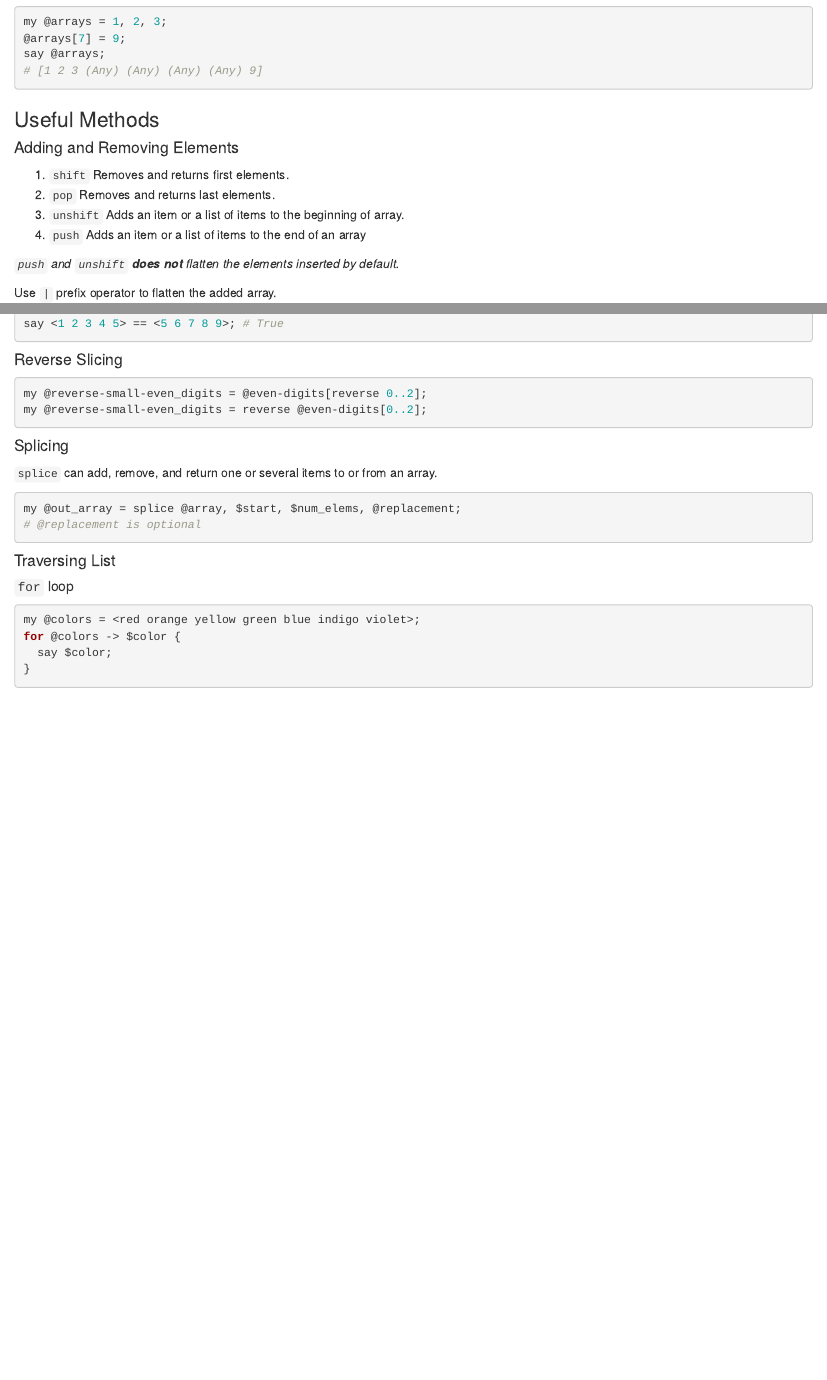
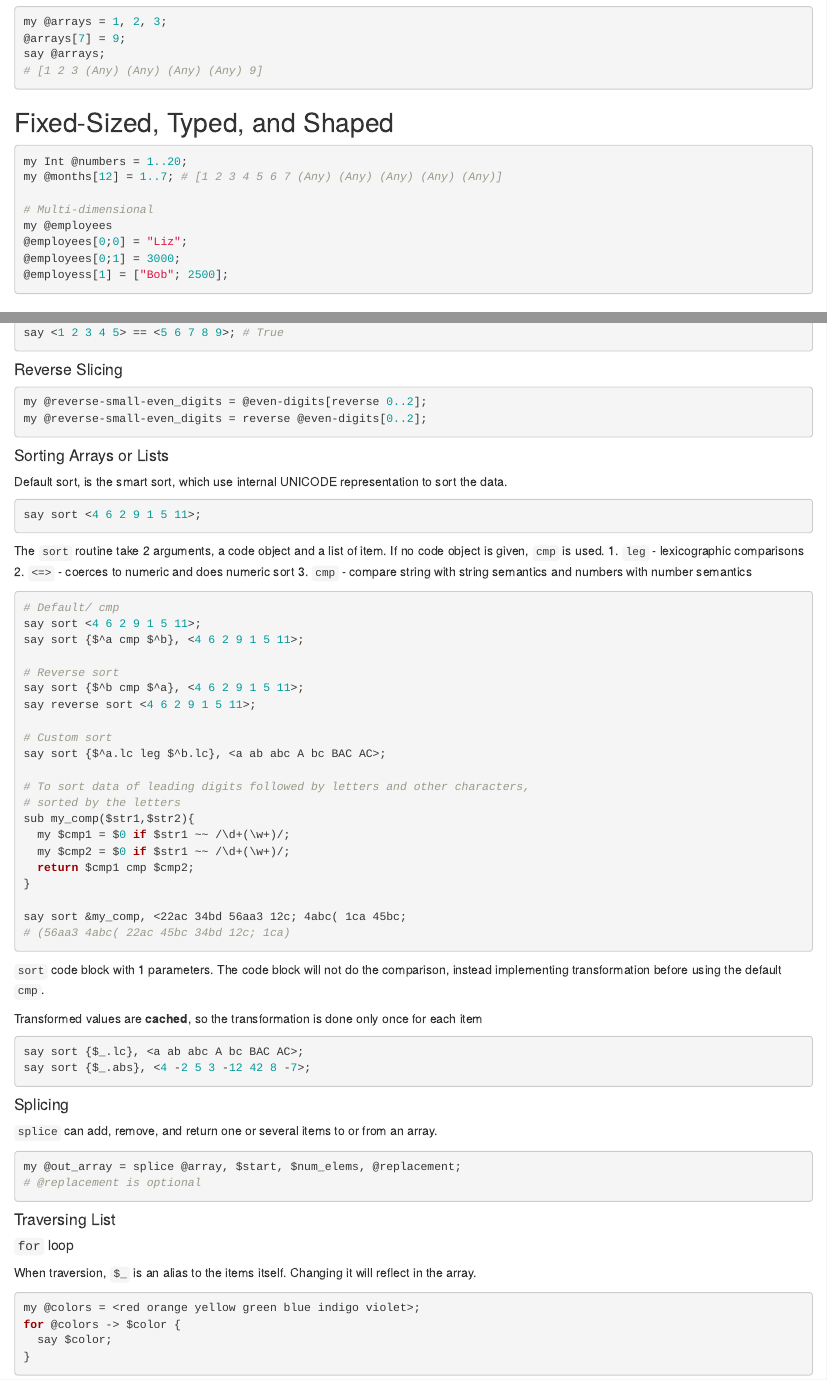
Before and after one commit to ooijunyu/RakuNotes, an R Markdown document (RakuNotes.Rmd): the page in a window 1100 px wide, from 1070 px down, and a second part further down, joined at a grey line. Rendered offline with R 4.5, knitr and Pandoc, with nearby package versions.

Commit message:
Finish Chapter 9

````diff
--- a/RakuNotes.Rmd
+++ b/RakuNotes.Rmd
@@ -72,6 +72,18 @@ say @arrays;
 # [1 2 3 (Any) (Any) (Any) (Any) 9]
 ```
 
+## Fixed-Sized, Typed, and Shaped
+```{r}
+my Int @numbers = 1..20;
+my @months[12] = 1..7; # [1 2 3 4 5 6 7 (Any) (Any) (Any) (Any) (Any)]
+
+# Multi-dimensional
+my @employees
+@employees[0;0] = "Liz";
+@employees[0;1] = 3000;
+@employess[1] = ["Bob"; 2500];
+```
+
 
 ### Useful Methods
 
@@ -133,6 +145,49 @@ my @reverse-small-even_digits = @even-digits[reverse 0..2];
 my @reverse-small-even_digits = reverse @even-digits[0..2];
 ```
 
+#### Sorting Arrays or Lists
+
+Default sort, is the smart sort, which use internal UNICODE representation to sort the data.
+```{r}
+say sort <4 6 2 9 1 5 11>;
+```
+
+The `sort` routine take 2 arguments, a code object and a list of item. If no code object is given, `cmp` is used.
+1. `leg` - lexicographic comparisons
+2. `<=>` - coerces to numeric and does numeric sort
+3. `cmp` - compare string with string semantics and numbers with number semantics
+```{r}
+# Default/ cmp
+say sort <4 6 2 9 1 5 11>;
+say sort {$^a cmp $^b}, <4 6 2 9 1 5 11>;
+
+# Reverse sort
+say sort {$^b cmp $^a}, <4 6 2 9 1 5 11>;
+say reverse sort <4 6 2 9 1 5 11>;
+
+# Custom sort
+say sort {$^a.lc leg $^b.lc}, <a ab abc A bc BAC AC>;
+
+# To sort data of leading digits followed by letters and other characters,
+# sorted by the letters
+sub my_comp($str1,$str2){
+  my $cmp1 = $0 if $str1 ~~ /\d+(\w+)/;
+  my $cmp2 = $0 if $str1 ~~ /\d+(\w+)/;
+  return $cmp1 cmp $cmp2;
+}
+
+say sort &my_comp, <22ac 34bd 56aa3 12c; 4abc( 1ca 45bc;
+# (56aa3 4abc( 22ac 45bc 34bd 12c; 1ca)
+```
+
+`sort` code block with 1 parameters. The code block will not do the comparison, instead implementing transformation before using the default `cmp`.
+
+Transformed values are **cached**, so the transformation is done only once for each item
+```{r}
+say sort {$_.lc}, <a ab abc A bc BAC AC>;
+say sort {$_.abs}, <4 -2 5 3 -12 42 8 -7>;
+```
+
 #### Splicing
 `splice` can add, remove, and return one or several items to or from an array.
 ```{r}
@@ -142,6 +197,8 @@ my @out_array = splice @array, $start, $num_elems, @replacement;
 
 #### Traversing List
 ##### `for` loop
+
+When traversion, `$_` is an alias to the items itself. Changing it will reflect in the array.
 ```{r}
 my @colors = <red orange yellow green blue indigo violet>;
 for @colors -> $color {
````
Also changed, not shown: RakuNotes.Rmd (1 more changed lines).
